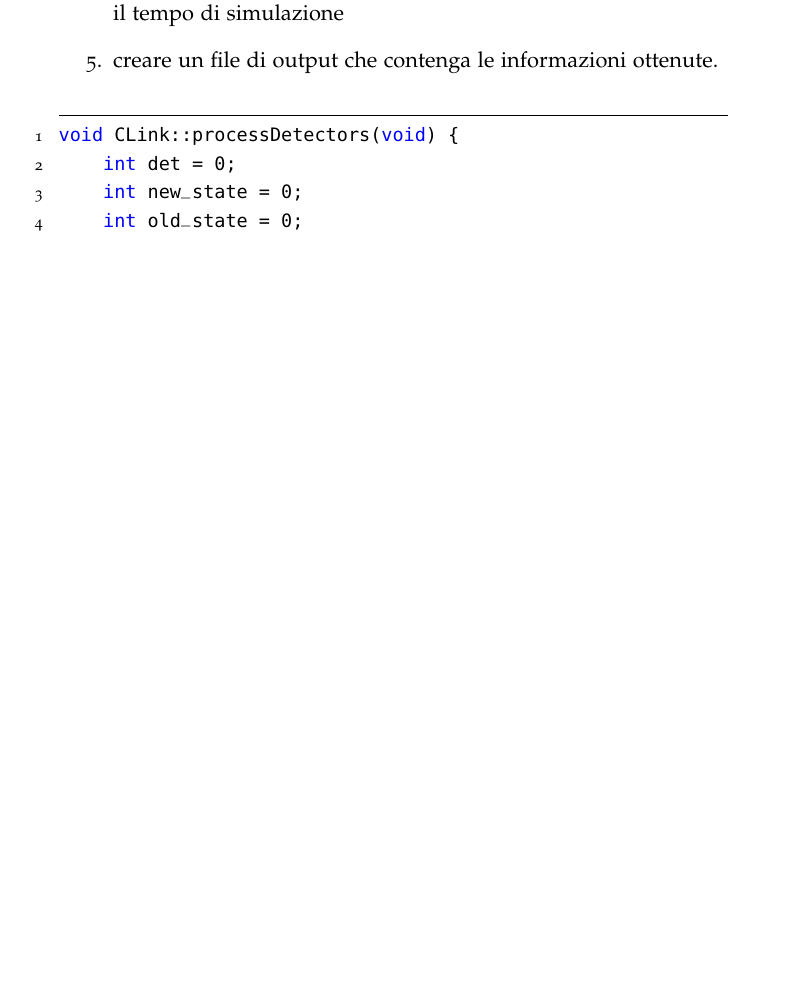
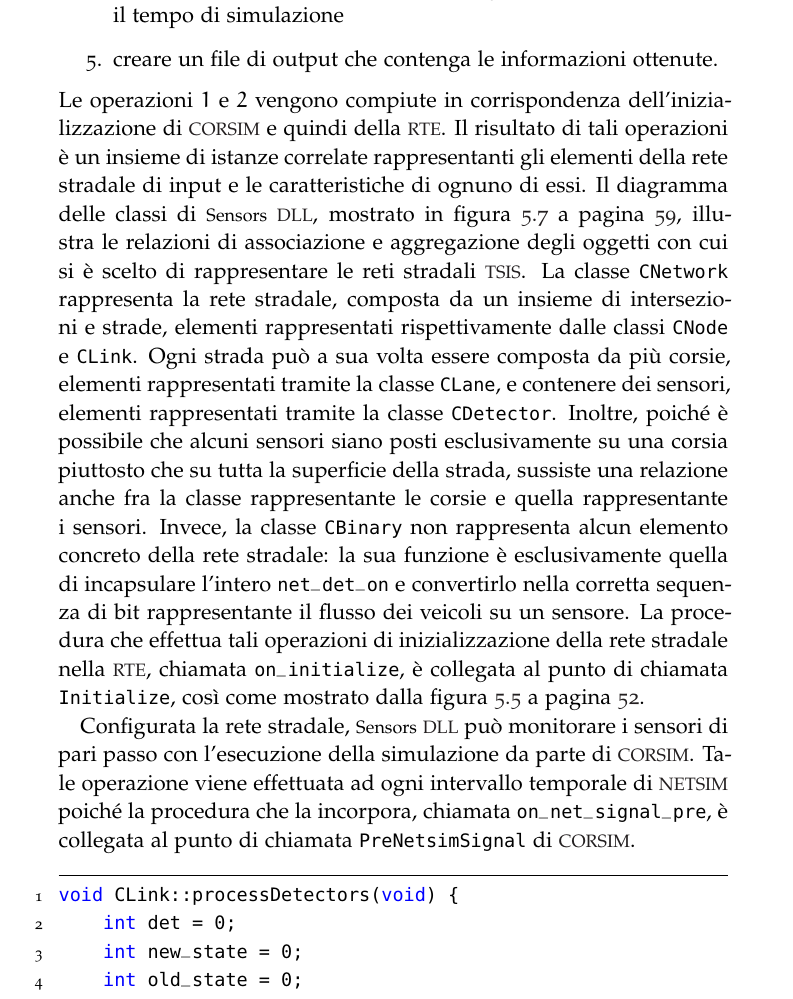
Before and after one commit to leodido/m.sc-thesis, a LaTeX thesis (arsclassica.tex, which reads chapters/5.tex): part of page 66 of 81 before the commit and part of page 66 of 82 after it, cut so that both start at the same text, the shorter picture padded with empty space. The pictures show the PDF file arsclassica.pdf that the author committed with the source.

Commit message:
Sensors DLL initialization phase explained.

```diff
--- a/chapters/5.tex
+++ b/chapters/5.tex
@@ -349,8 +349,11 @@ Di seguito si presentano le operazioni principali che \acsfont{Sensors} \acs{DLL
     \item ricostruire l'intero flusso di veicoli su ogni sensore durante tutto il tempo di simulazione
     \item creare un file di output che contenga le informazioni ottenute.
 \end{enumerate}
+Le operazioni $1$ e $2$ vengono compiute in corrispondenza dell'inizializzazione di \acs{CORSIM} e quindi della \acs{RTE}. Il risultato di tali operazioni è un insieme di istanze correlate rappresentanti gli elementi della rete stradale di input e le caratteristiche di ognuno di essi. Il diagramma delle classi di \acsfont{Sensors} \acs{DLL}, mostrato in~\vref{fig:sensors-class-diagram}, illustra le relazioni di associazione e aggregazione degli oggetti con cui si è scelto di rappresentare le reti stradali \acs{TSIS}. La classe \lstinline[]|CNetwork| rappresenta la rete stradale, composta da un insieme di intersezioni e strade, elementi rappresentati rispettivamente dalle classi \lstinline[]|CNode| e \lstinline[]|CLink|. Ogni strada può a sua volta essere composta da più corsie, elementi rappresentati tramite la classe \lstinline[]|CLane|, e contenere dei sensori, elementi rappresentati tramite la classe \lstinline[]|CDetector|. Inoltre, poiché è possibile che alcuni sensori siano posti esclusivamente su una corsia piuttosto che su tutta la superficie della strada, sussiste una relazione anche fra la classe rappresentante le corsie e quella rappresentante i sensori. Invece, la classe \lstinline[]|CBinary| non rappresenta alcun elemento concreto della rete stradale: la sua funzione è esclusivamente quella di incapsulare l'intero \lstinline[]|net_det_on| e convertirlo nella corretta sequenza di bit rappresentante il flusso dei veicoli su un sensore. La procedura che effettua tali operazioni di inizializzazione della rete stradale nella \acs{RTE}, chiamata \lstinline[]|on_initialize|, è collegata al punto di chiamata \lstinline[]|Initialize|, così come mostrato dalla~\vref{fig:tshell-tool-config-8}.
 
-\vspace*{8pt}\begin{lstlisting}[caption={[Rilevazione del passaggio dei veicoli sui sensori]Rilevazione del passaggio dei veicoli sui sensori}, label=lst:process-sensors, language=cpp]
+Configurata la rete stradale, \acsfont{Sensors} \acs{DLL} può monitorare i sensori di pari passo con l'esecuzione della simulazione da parte di \acs{CORSIM}. Tale operazione viene effettuata ad ogni intervallo temporale di \acs{NETSIM} poiché la procedura che la incorpora, chiamata \lstinline[]|on_net_signal_pre|, è collegata al punto di chiamata \lstinline[]|PreNetsimSignal| di \acs{CORSIM}.
+
+\vspace*{8pt}\begin{lstlisting}[caption={[Rilevazione del passaggio dei veicoli sui sensori]Metodo della classe \lstinline[]|CLink| per la rilevazione del passaggio dei veicoli sui sensori}, label=lst:process-sensors, language=cpp]
 void CLink::processDetectors(void) {
     int det = 0;
     int new_state = 0;
```
Also changed, not shown: arsclassica.pdf.
